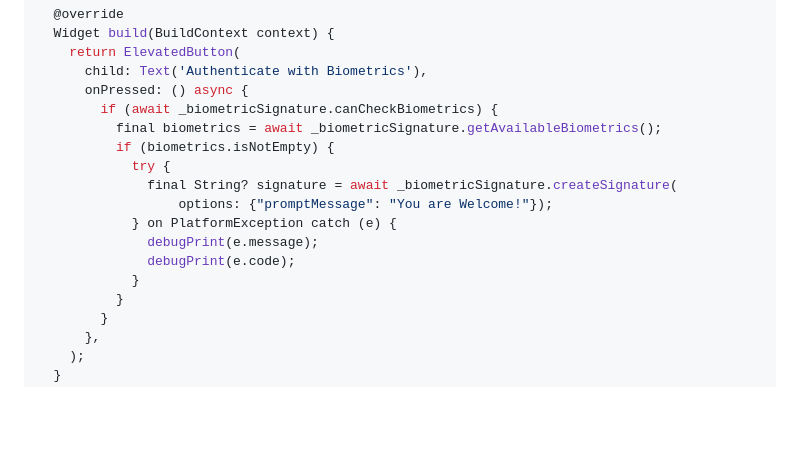
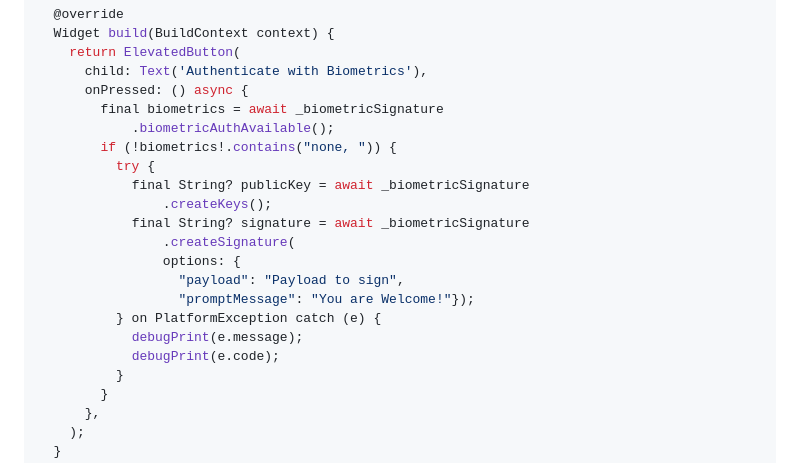
Before and after one commit to chamodanethra/biometric_signature, a Markdown page: README.md, the part around the change. Rendered like a GitHub page; blank space fills up the shorter version.

```diff
--- a/README.md
+++ b/README.md
@@ -106,16 +106,20 @@ class BiometricAuthButton extends StatelessWidget {
     return ElevatedButton(
       child: Text('Authenticate with Biometrics'),
       onPressed: () async {
-        if (await _biometricSignature.canCheckBiometrics) {
-          final biometrics = await _biometricSignature.getAvailableBiometrics();
-          if (biometrics.isNotEmpty) {
-            try {
-              final String? signature = await _biometricSignature.createSignature(
-                  options: {"promptMessage": "You are Welcome!"});
-            } on PlatformException catch (e) {
-              debugPrint(e.message);
-              debugPrint(e.code);
-            }
+        final biometrics = await _biometricSignature
+            .biometricAuthAvailable();
+        if (!biometrics!.contains("none, ")) {
+          try {
+            final String? publicKey = await _biometricSignature
+                .createKeys();
+            final String? signature = await _biometricSignature
+                .createSignature(
+                options: {
+                  "payload": "Payload to sign",
+                  "promptMessage": "You are Welcome!"});
+          } on PlatformException catch (e) {
+            debugPrint(e.message);
+            debugPrint(e.code);
           }
         }
       },
```
